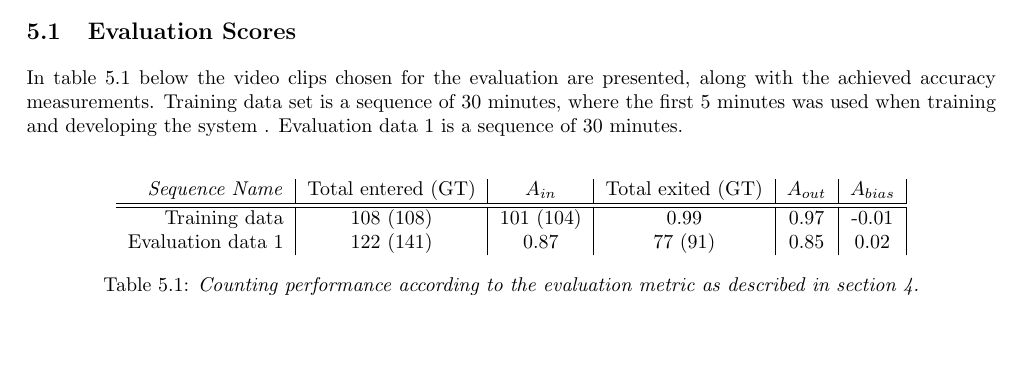
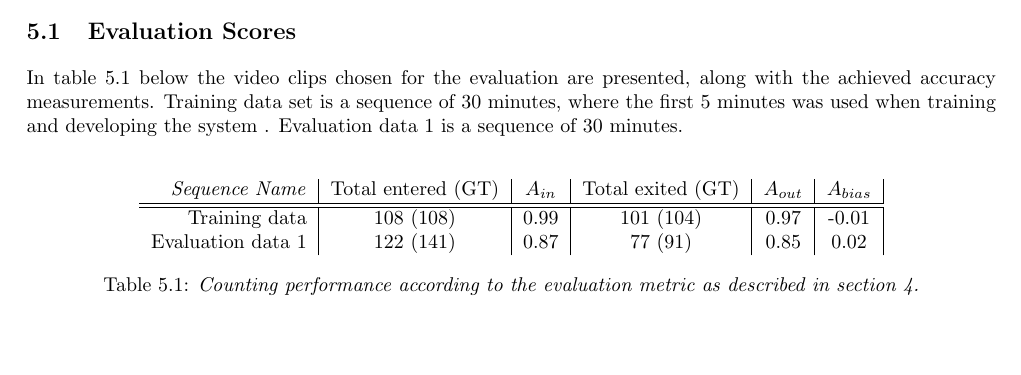
Before and after one commit to GroupDenseKitchen/KitchenOccupation, a LaTeX document (doc/Technical Report/Technical Report.tex, which reads doc/Technical Report/text_files/results.tex): part of page 12 of 20, cut so that both start at the same text. Compiled offline with pdfLaTeX.

Commit message:
Corrected result table

```diff
--- a/doc/Technical Report/text_files/results.tex
+++ b/doc/Technical Report/text_files/results.tex
@@ -8,7 +8,7 @@ In table \ref{tab:evaluation_performance} below the video clips chosen for the e
 	\begin{tabular}{r | c | c | c | c | c | c }
 		\emph{Sequence Name}		&  Total entered (GT) & \emph{$A_{in}$} & Total exited (GT) & \emph{$A_{out}$} & \emph{$A_{bias}$}\\
 		\hline \hline
-		Training data			& 108 (108) & 101 (104) & 0.99 & 0.97 & -0.01 \\
+		Training data			& 108 (108) & 0.99 & 101 (104) & 0.97 & -0.01 \\
 		Evaluation data 1		& 122 (141) & 0.87 & 77 (91) & 0.85 & 0.02 \\
 		\end{tabular}
 	\caption[System performance]{\textit{Counting performance according to the evaluation metric as described in section \ref{sec:evaluation}.}}
```
Also changed, not shown: doc/Technical Report/Technical Report.pdf.
